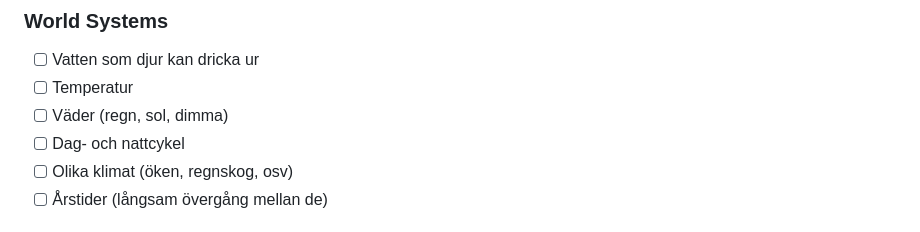
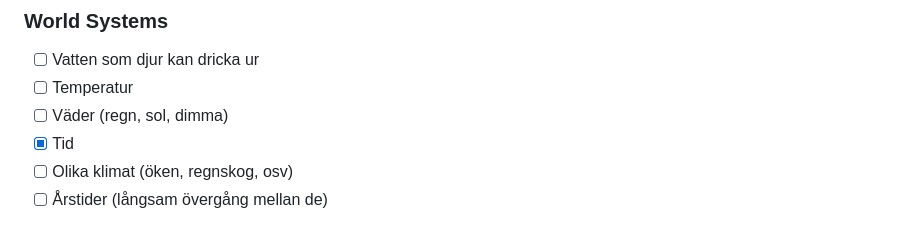
Before and after one commit to Nomiz1/school-project-ecosystem, a Markdown page: README.md, the part around the change. Rendered like a GitHub page.

Commit message:
Update README: mark day/night cycle as completed and adjust related tasks

```diff
--- a/README.md
+++ b/README.md
@@ -29,7 +29,7 @@
 - [ ] Vatten som djur kan dricka ur
 - [ ] Temperatur
 - [ ] Väder (regn, sol, dimma)
-- [ ] Dag- och nattcykel
+- [x] Tid
 - [ ] Olika klimat (öken, regnskog, osv)
 - [ ] Årstider (långsam övergång mellan de)
 
```
